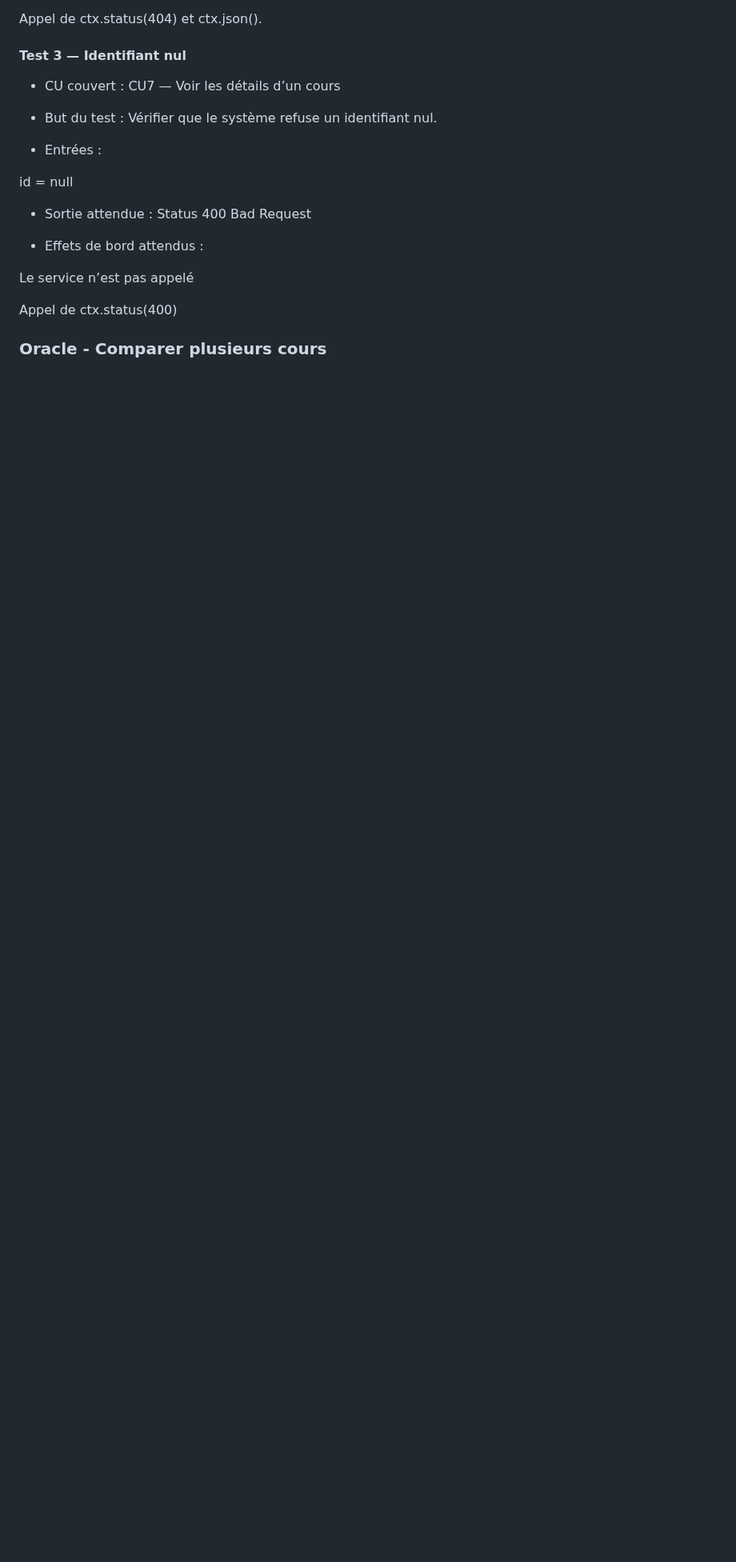
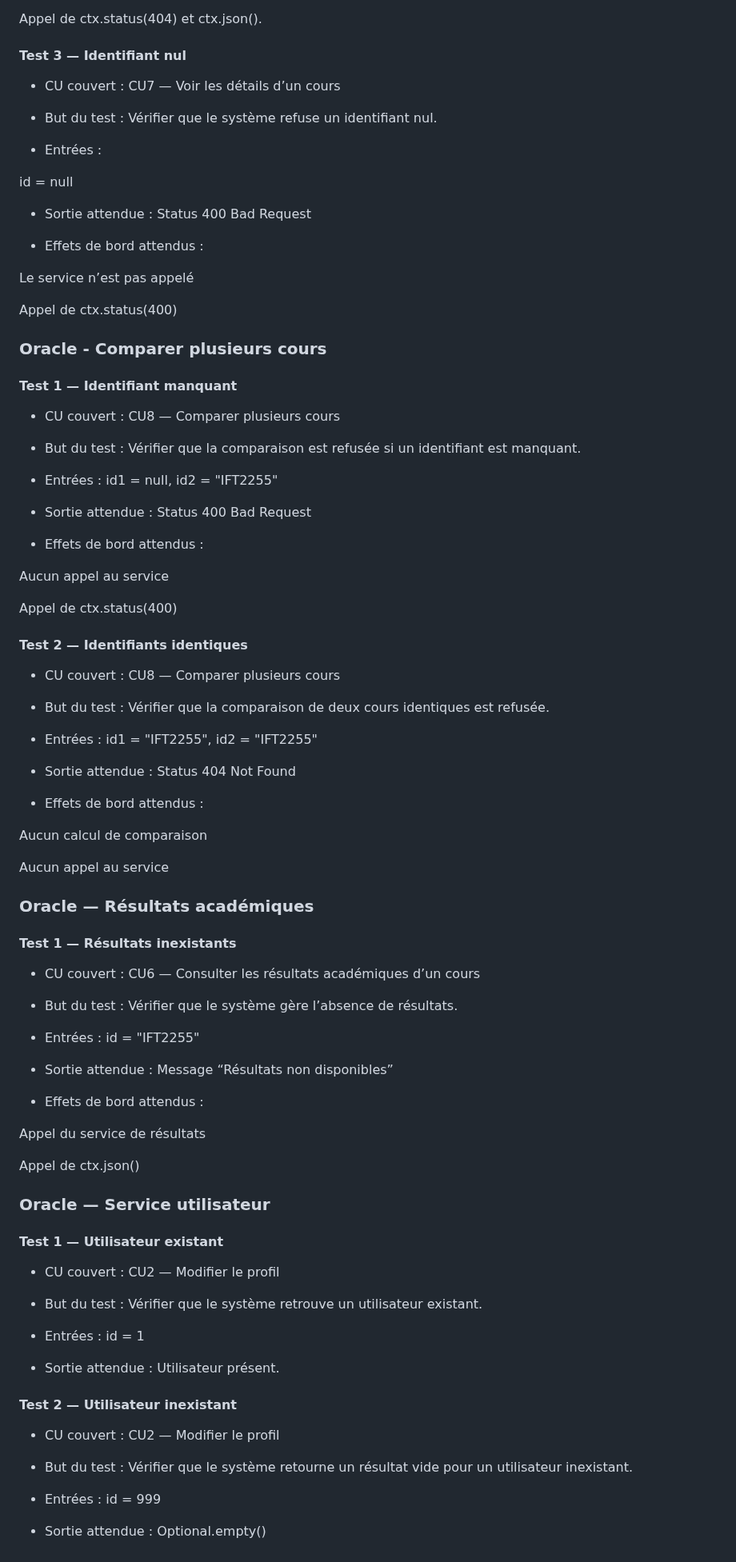
Before and after one commit to zxxyyy0429/IFT2255-devoir1, a Markdown page: docs/rapport.md, the part around the change. Shown at 80% size. Rendered like a GitHub page; blank space fills up the shorter version.

```diff
--- a/docs/rapport.md
+++ b/docs/rapport.md
@@ -1865,3 +1865,80 @@ Le service n’est pas appelé
 Appel de ctx.status(400)
 
 ### Oracle - Comparer plusieurs cours
+
+#### Test 1 — Identifiant manquant
+
+- CU couvert : CU8 — Comparer plusieurs cours
+
+- But du test : Vérifier que la comparaison est refusée si un identifiant est manquant.
+
+- Entrées :
+id1 = null, id2 = "IFT2255"
+
+- Sortie attendue : Status 400 Bad Request
+
+- Effets de bord attendus :
+
+Aucun appel au service
+
+Appel de ctx.status(400)
+
+#### Test 2 — Identifiants identiques
+
+- CU couvert : CU8 — Comparer plusieurs cours
+
+- But du test : Vérifier que la comparaison de deux cours identiques est refusée.
+
+- Entrées :
+id1 = "IFT2255", id2 = "IFT2255"
+
+- Sortie attendue : Status 404 Not Found
+
+- Effets de bord attendus :
+
+Aucun calcul de comparaison
+
+Aucun appel au service
+
+### Oracle — Résultats académiques
+
+#### Test 1 — Résultats inexistants
+
+- CU couvert : CU6 — Consulter les résultats académiques d’un cours
+
+- But du test : Vérifier que le système gère l’absence de résultats.
+
+- Entrées :
+id = "IFT2255"
+
+- Sortie attendue : Message “Résultats non disponibles”
+
+- Effets de bord attendus :
+
+Appel du service de résultats
+
+Appel de ctx.json()
+
+### Oracle — Service utilisateur
+
+#### Test 1 — Utilisateur existant
+
+- CU couvert : CU2 — Modifier le profil
+
+- But du test : Vérifier que le système retrouve un utilisateur existant.
+
+- Entrées :
+id = 1
+
+- Sortie attendue : Utilisateur présent.
+
+#### Test 2 — Utilisateur inexistant
+
+- CU couvert : CU2 — Modifier le profil
+
+- But du test : Vérifier que le système retourne un résultat vide pour un utilisateur inexistant.
+
+- Entrées :
+id = 999
+
+- Sortie attendue : Optional.empty()
```
